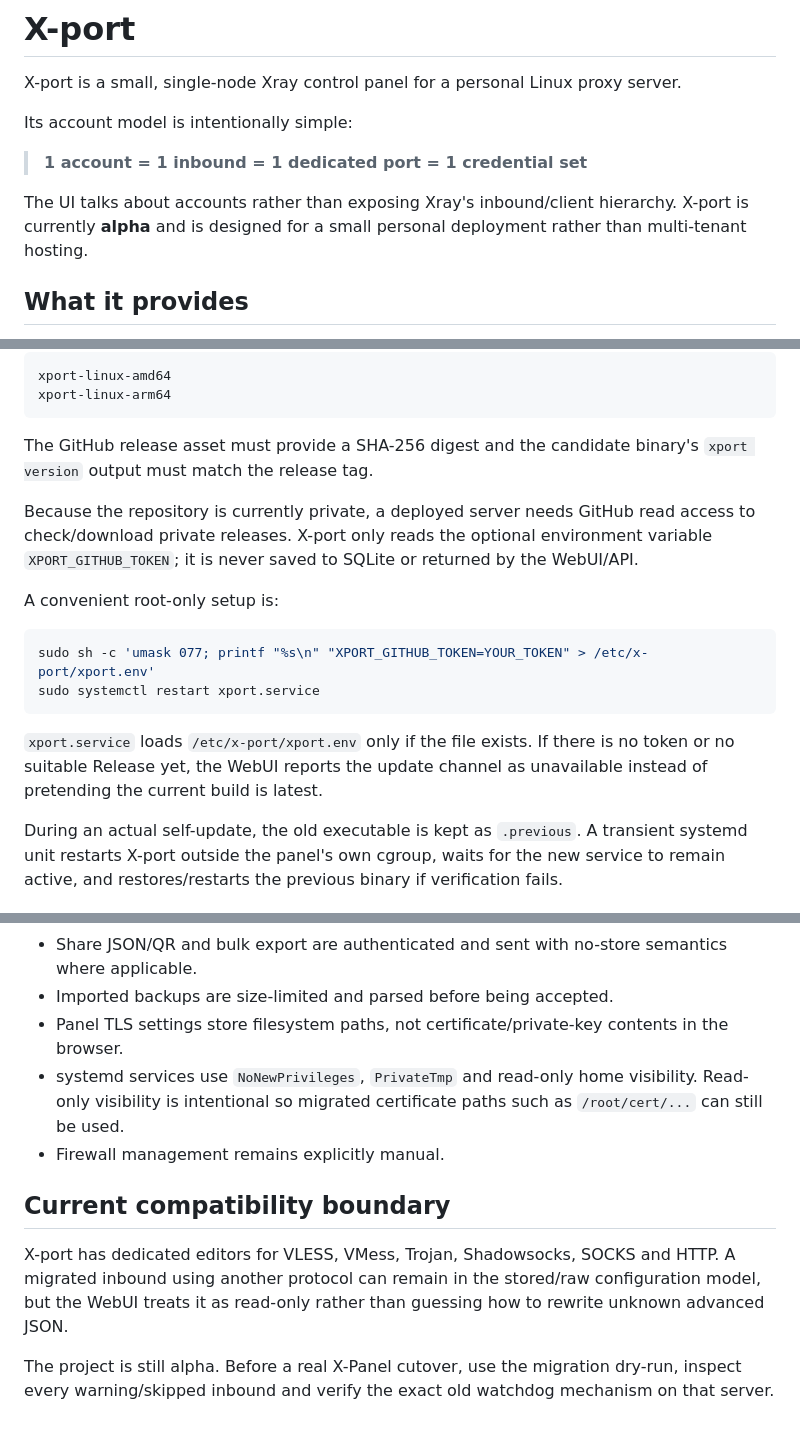
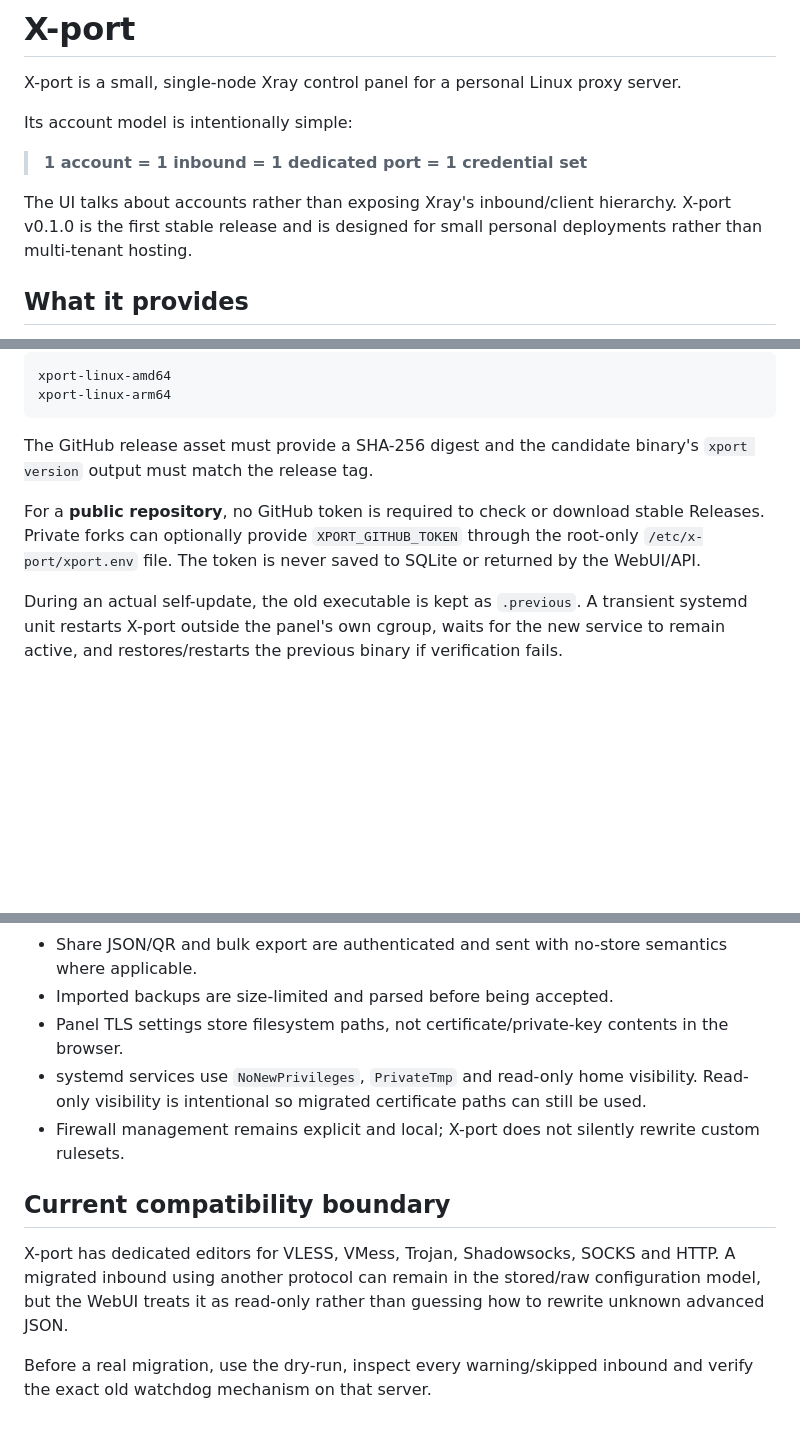
Before and after one commit to Kerberos255/X-port, a Markdown page: README.md, 3 parts joined by grey strips. GitHub-like rendering; blank space fills up the shorter version.

````diff
--- a/README.md
+++ b/README.md
@@ -6,7 +6,7 @@ Its account model is intentionally simple:
 
 > **1 account = 1 inbound = 1 dedicated port = 1 credential set**
 
-The UI talks about accounts rather than exposing Xray's inbound/client hierarchy. X-port is currently **alpha** and is designed for a small personal deployment rather than multi-tenant hosting.
+The UI talks about accounts rather than exposing Xray's inbound/client hierarchy. X-port v0.1.0 is the first stable release and is designed for small personal deployments rather than multi-tenant hosting.
 
 ## What it provides
 
@@ -170,16 +168,7 @@ xport-linux-arm64
 
 The GitHub release asset must provide a SHA-256 digest and the candidate binary's `xport version` output must match the release tag.
 
-Because the repository is currently private, a deployed server needs GitHub read access to check/download private releases. X-port only reads the optional environment variable `XPORT_GITHUB_TOKEN`; it is never saved to SQLite or returned by the WebUI/API.
-
-A convenient root-only setup is:
-
-```bash
-sudo sh -c 'umask 077; printf "%s\n" "XPORT_GITHUB_TOKEN=YOUR_TOKEN" > /etc/x-port/xport.env'
-sudo systemctl restart xport.service
-```
-
-`xport.service` loads `/etc/x-port/xport.env` only if the file exists. If there is no token or no suitable Release yet, the WebUI reports the update channel as unavailable instead of pretending the current build is latest.
+For a **public repository**, no GitHub token is required to check or download stable Releases. Private forks can optionally provide `XPORT_GITHUB_TOKEN` through the root-only `/etc/x-port/xport.env` file. The token is never saved to SQLite or returned by the WebUI/API.
 
 During an actual self-update, the old executable is kept as `.previous`. A transient systemd unit restarts X-port outside the panel's own cgroup, waits for the new service to remain active, and restores/restarts the previous binary if verification fails.
 
@@ -192,11 +181,11 @@ During an actual self-update, the old executable is kept as `.previous`. A trans
 - Share JSON/QR and bulk export are authenticated and sent with no-store semantics where applicable.
 - Imported backups are size-limited and parsed before being accepted.
 - Panel TLS settings store filesystem paths, not certificate/private-key contents in the browser.
-- systemd services use `NoNewPrivileges`, `PrivateTmp` and read-only home visibility. Read-only visibility is intentional so migrated certificate paths such as `/root/cert/...` can still be used.
-- Firewall management remains explicitly manual.
+- systemd services use `NoNewPrivileges`, `PrivateTmp` and read-only home visibility. Read-only visibility is intentional so migrated certificate paths can still be used.
+- Firewall management remains explicit and local; X-port does not silently rewrite custom rulesets.
 
 ## Current compatibility boundary
 
 X-port has dedicated editors for VLESS, VMess, Trojan, Shadowsocks, SOCKS and HTTP. A migrated inbound using another protocol can remain in the stored/raw configuration model, but the WebUI treats it as read-only rather than guessing how to rewrite unknown advanced JSON.
 
-The project is still alpha. Before a real X-Panel cutover, use the migration dry-run, inspect every warning/skipped inbound and verify the exact old watchdog mechanism on that server.
+Before a real migration, use the dry-run, inspect every warning/skipped inbound and verify the exact old watchdog mechanism on that server.
````
Also changed, not shown: other parts of README.md (+11 -13 lines).
